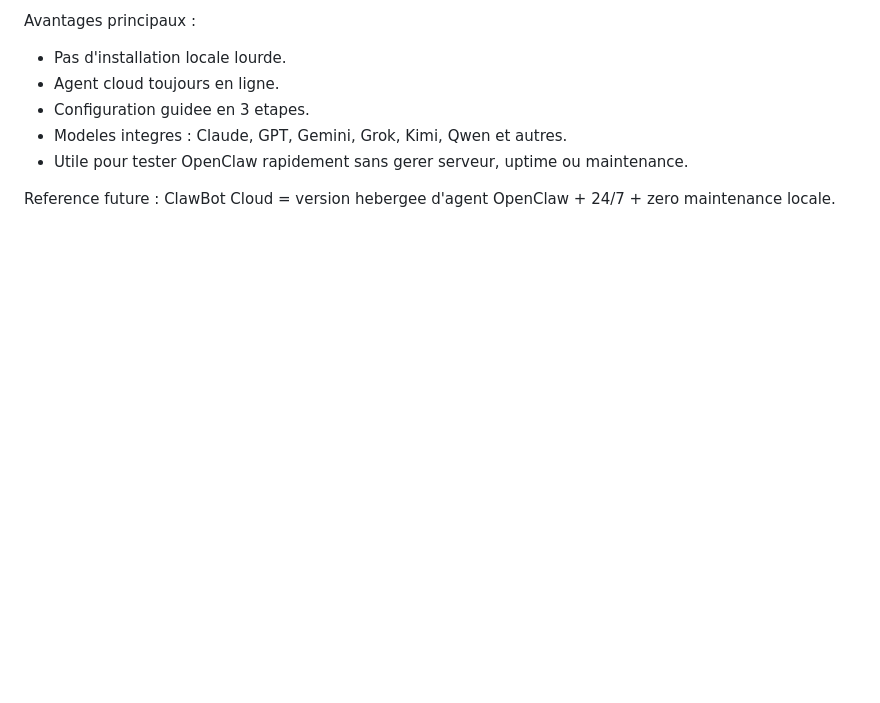
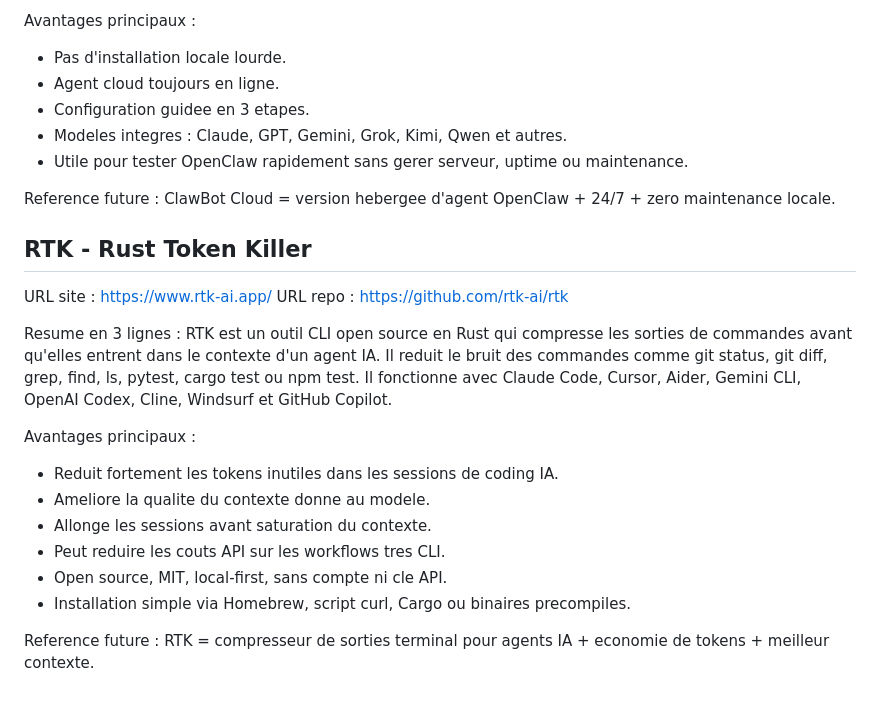
Before and after one commit to bizc0m/tools, a Markdown page: AI-Tools.md, the part around the change. Drawn GitHub-style; blank space fills up the shorter version.

Commit message:
Add RTK notes

```diff
--- a/AI-Tools.md
+++ b/AI-Tools.md
@@ -78,3 +78,24 @@ Avantages principaux :
 
 Reference future :
 ClawBot Cloud = version hebergee d'agent OpenClaw + 24/7 + zero maintenance locale.
+
+## RTK - Rust Token Killer
+
+URL site : https://www.rtk-ai.app/
+URL repo : https://github.com/rtk-ai/rtk
+
+Resume en 3 lignes :
+RTK est un outil CLI open source en Rust qui compresse les sorties de commandes avant qu'elles entrent dans le contexte d'un agent IA.
+Il reduit le bruit des commandes comme git status, git diff, grep, find, ls, pytest, cargo test ou npm test.
+Il fonctionne avec Claude Code, Cursor, Aider, Gemini CLI, OpenAI Codex, Cline, Windsurf et GitHub Copilot.
+
+Avantages principaux :
+- Reduit fortement les tokens inutiles dans les sessions de coding IA.
+- Ameliore la qualite du contexte donne au modele.
+- Allonge les sessions avant saturation du contexte.
+- Peut reduire les couts API sur les workflows tres CLI.
+- Open source, MIT, local-first, sans compte ni cle API.
+- Installation simple via Homebrew, script curl, Cargo ou binaires precompiles.
+
+Reference future :
+RTK = compresseur de sorties terminal pour agents IA + economie de tokens + meilleur contexte.
```
